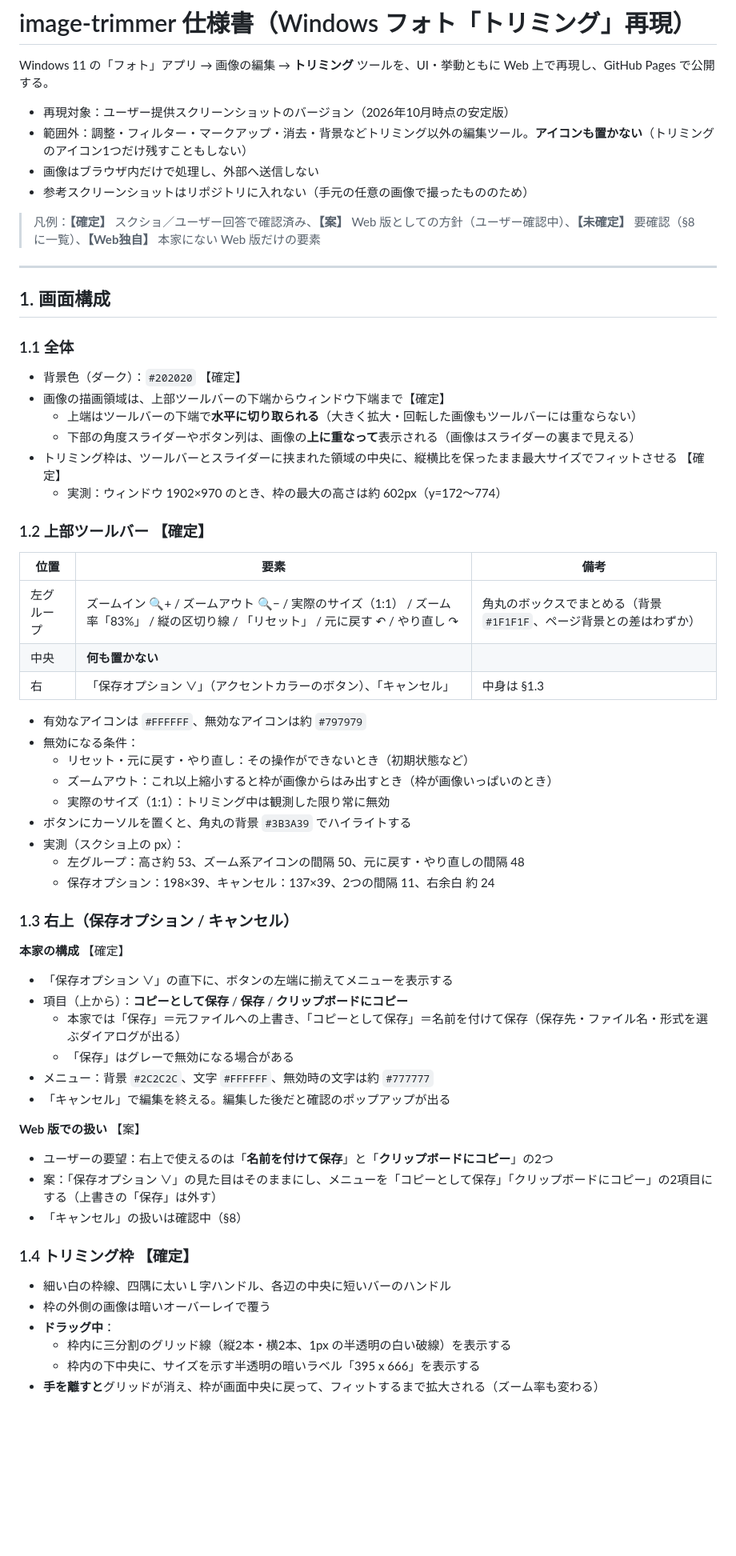
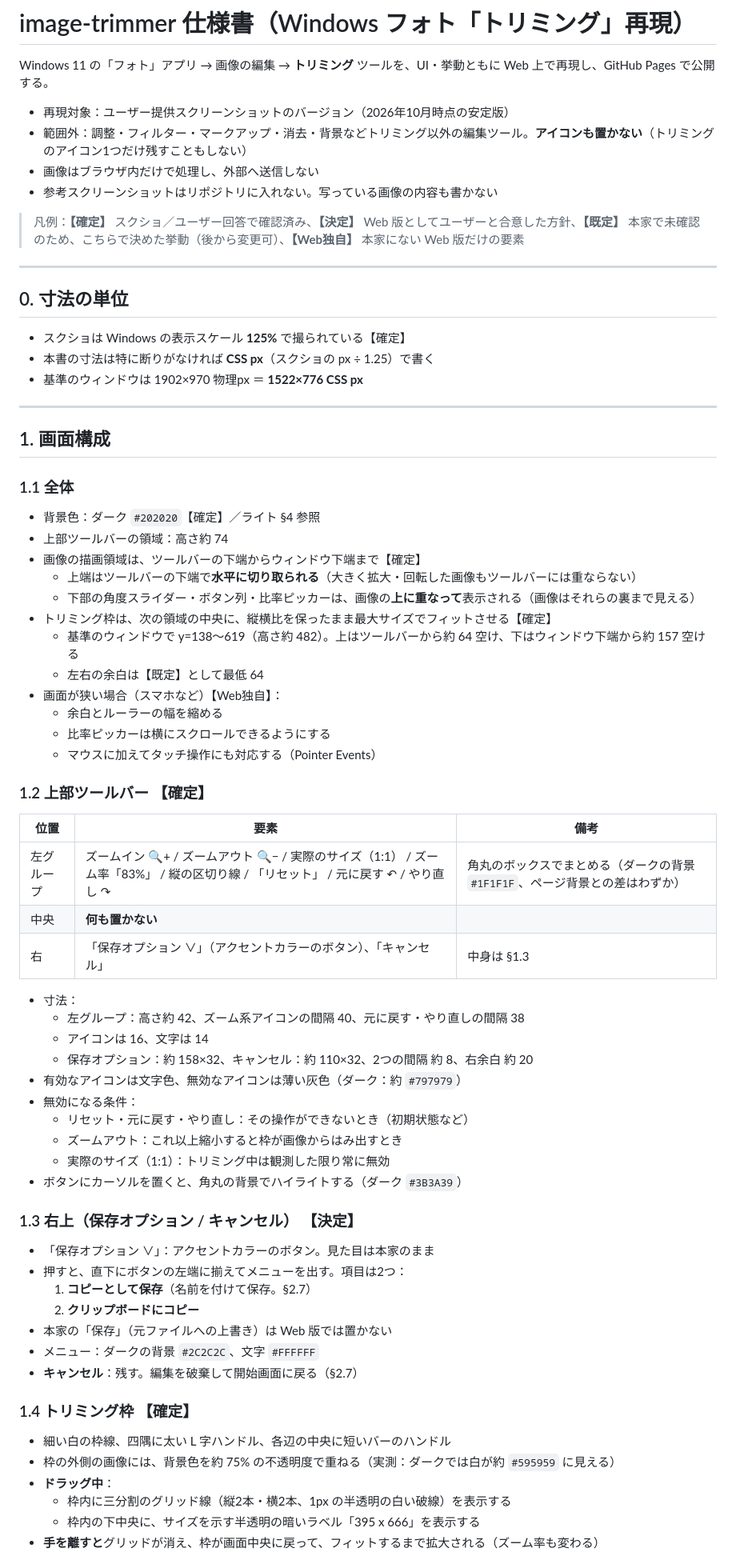
Before and after one commit to Yosshu/image-trimmer, a Markdown page: docs/SPEC.md, the part around one of its changes. Shown at 80% size. Drawn GitHub-style; blank space fills up the shorter version.

```diff
--- a/docs/SPEC.md
+++ b/docs/SPEC.md
@@ -5,56 +5,65 @@ Windows 11 の「フォト」アプリ → 画像の編集 → **トリミング
 - 再現対象：ユーザー提供スクリーンショットのバージョン（2026年10月時点の安定版）
 - 範囲外：調整・フィルター・マークアップ・消去・背景などトリミング以外の編集ツール。**アイコンも置かない**（トリミングのアイコン1つだけ残すこともしない）
 - 画像はブラウザ内だけで処理し、外部へ送信しない
-- 参考スクリーンショットはリポジトリに入れない（手元の任意の画像で撮ったもののため）
+- 参考スクリーンショットはリポジトリに入れない。写っている画像の内容も書かない
 
-> 凡例：**【確定】** スクショ／ユーザー回答で確認済み、**【案】** Web 版としての方針（ユーザー確認中）、**【未確定】** 要確認（§8 に一覧）、**【Web独自】** 本家にない Web 版だけの要素
+> 凡例：**【確定】** スクショ／ユーザー回答で確認済み、**【決定】** Web 版としてユーザーと合意した方針、**【既定】** 本家で未確認のため、こちらで決めた挙動（後から変更可）、**【Web独自】** 本家にない Web 版だけの要素
+
+---
+
+## 0. 寸法の単位
+- スクショは Windows の表示スケール **125%** で撮られている【確定】
+- 本書の寸法は特に断りがなければ **CSS px**（スクショの px ÷ 1.25）で書く
+- 基準のウィンドウは 1902×970 物理px ＝ **1522×776 CSS px**
 
 ---
 
 ## 1. 画面構成
 
 ### 1.1 全体
-- 背景色（ダーク）：`#202020` 【確定】
-- 画像の描画領域は、上部ツールバーの下端からウィンドウ下端まで【確定】
+- 背景色：ダーク `#202020`【確定】／ライト §4 参照
+- 上部ツールバーの領域：高さ約 74
+- 画像の描画領域は、ツールバーの下端からウィンドウ下端まで【確定】
   - 上端はツールバーの下端で**水平に切り取られる**（大きく拡大・回転した画像もツールバーには重ならない）
-  - 下部の角度スライダーやボタン列は、画像の**上に重なって**表示される（画像はスライダーの裏まで見える）
-- トリミング枠は、ツールバーとスライダーに挟まれた領域の中央に、縦横比を保ったまま最大サイズでフィットさせる 【確定】
-  - 実測：ウィンドウ 1902×970 のとき、枠の最大の高さは約 602px（y=172〜774）
+  - 下部の角度スライダー・ボタン列・比率ピッカーは、画像の**上に重なって**表示される（画像はそれらの裏まで見える）
+- トリミング枠は、次の領域の中央に、縦横比を保ったまま最大サイズでフィットさせる【確定】
+  - 基準のウィンドウで y=138〜619（高さ約 482）。上はツールバーから約 64 空け、下はウィンドウ下端から約 157 空ける
+  - 左右の余白は【既定】として最低 64
+- 画面が狭い場合（スマホなど）【Web独自】：
+  - 余白とルーラーの幅を縮める
+  - 比率ピッカーは横にスクロールできるようにする
+  - マウスに加えてタッチ操作にも対応する（Pointer Events）
 
 ### 1.2 上部ツールバー 【確定】
 | 位置 | 要素 | 備考 |
 |---|---|---|
-| 左グループ | ズームイン 🔍+ / ズームアウト 🔍− / 実際のサイズ（1:1） / ズーム率「83%」 / 縦の区切り線 / 「リセット」 / 元に戻す ↶ / やり直し ↷ | 角丸のボックスでまとめる（背景 `#1F1F1F`、ページ背景との差はわずか） |
+| 左グループ | ズームイン 🔍+ / ズームアウト 🔍− / 実際のサイズ（1:1） / ズーム率「83%」 / 縦の区切り線 / 「リセット」 / 元に戻す ↶ / やり直し ↷ | 角丸のボックスでまとめる（ダークの背景 `#1F1F1F`、ページ背景との差はわずか） |
 | 中央 | **何も置かない** | |
 | 右 | 「保存オプション ∨」（アクセントカラーのボタン）、「キャンセル」 | 中身は §1.3 |
 
-- 有効なアイコンは `#FFFFFF`、無効なアイコンは約 `#797979`
+- 寸法：
+  - 左グループ：高さ約 42、ズーム系アイコンの間隔 40、元に戻す・やり直しの間隔 38
+  - アイコンは 16、文字は 14
+  - 保存オプション：約 158×32、キャンセル：約 110×32、2つの間隔 約 8、右余白 約 20
+- 有効なアイコンは文字色、無効なアイコンは薄い灰色（ダーク：約 `#797979`）
 - 無効になる条件：
   - リセット・元に戻す・やり直し：その操作ができないとき（初期状態など）
-  - ズームアウト：これ以上縮小すると枠が画像からはみ出すとき（枠が画像いっぱいのとき）
+  - ズームアウト：これ以上縮小すると枠が画像からはみ出すとき
   - 実際のサイズ（1:1）：トリミング中は観測した限り常に無効
-- ボタンにカーソルを置くと、角丸の背景 `#3B3A39` でハイライトする
-- 実測（スクショ上の px）：
-  - 左グループ：高さ約 53、ズーム系アイコンの間隔 50、元に戻す・やり直しの間隔 48
-  - 保存オプション：198×39、キャンセル：137×39、2つの間隔 11、右余白 約 24
+- ボタンにカーソルを置くと、角丸の背景でハイライトする（ダーク `#3B3A39`）
 
-### 1.3 右上（保存オプション / キャンセル）
-**本家の構成** 【確定】
-- 「保存オプション ∨」の直下に、ボタンの左端に揃えてメニューを表示する
-- 項目（上から）：**コピーとして保存** / **保存** / **クリップボードにコピー**
-  - 本家では「保存」＝元ファイルへの上書き、「コピーとして保存」＝名前を付けて保存（保存先・ファイル名・形式を選ぶダイアログが出る）
-  - 「保存」はグレーで無効になる場合がある
-- メニュー：背景 `#2C2C2C`、文字 `#FFFFFF`、無効時の文字は約 `#777777`
-- 「キャンセル」で編集を終える。編集した後だと確認のポップアップが出る
-
-**Web 版での扱い** 【案】
-- ユーザーの要望：右上で使えるのは「**名前を付けて保存**」と「**クリップボードにコピー**」の2つ
-- 案：「保存オプション ∨」の見た目はそのままにし、メニューを「コピーとして保存」「クリップボードにコピー」の2項目にする（上書きの「保存」は外す）
-- 「キャンセル」の扱いは確認中（§8）
+### 1.3 右上（保存オプション / キャンセル） 【決定】
+- 「保存オプション ∨」：アクセントカラーのボタン。見た目は本家のまま
+- 押すと、直下にボタンの左端に揃えてメニューを出す。項目は2つ：
+  1. **コピーとして保存**（名前を付けて保存。§2.7）
+  2. **クリップボードにコピー**
+- 本家の「保存」（元ファイルへの上書き）は Web 版では置かない
+- メニュー：ダークの背景 `#2C2C2C`、文字 `#FFFFFF`
+- **キャンセル**：残す。編集を破棄して開始画面に戻る（§2.7）
 
 ### 1.4 トリミング枠 【確定】
 - 細い白の枠線、四隅に太い L 字ハンドル、各辺の中央に短いバーのハンドル
-- 枠の外側の画像は暗いオーバーレイで覆う
+- 枠の外側の画像には、背景色を約 75% の不透明度で重ねる（実測：ダークでは白が約 `#595959` に見える）
 - **ドラッグ中**：
   - 枠内に三分割のグリッド線（縦2本・横2本、1px の半透明の白い破線）を表示する
   - 枠内の下中央に、サイズを示す半透明の暗いラベル「395 x 666」を表示する
```
Also changed, not shown: other parts of docs/SPEC.md (+99 -72 lines).
